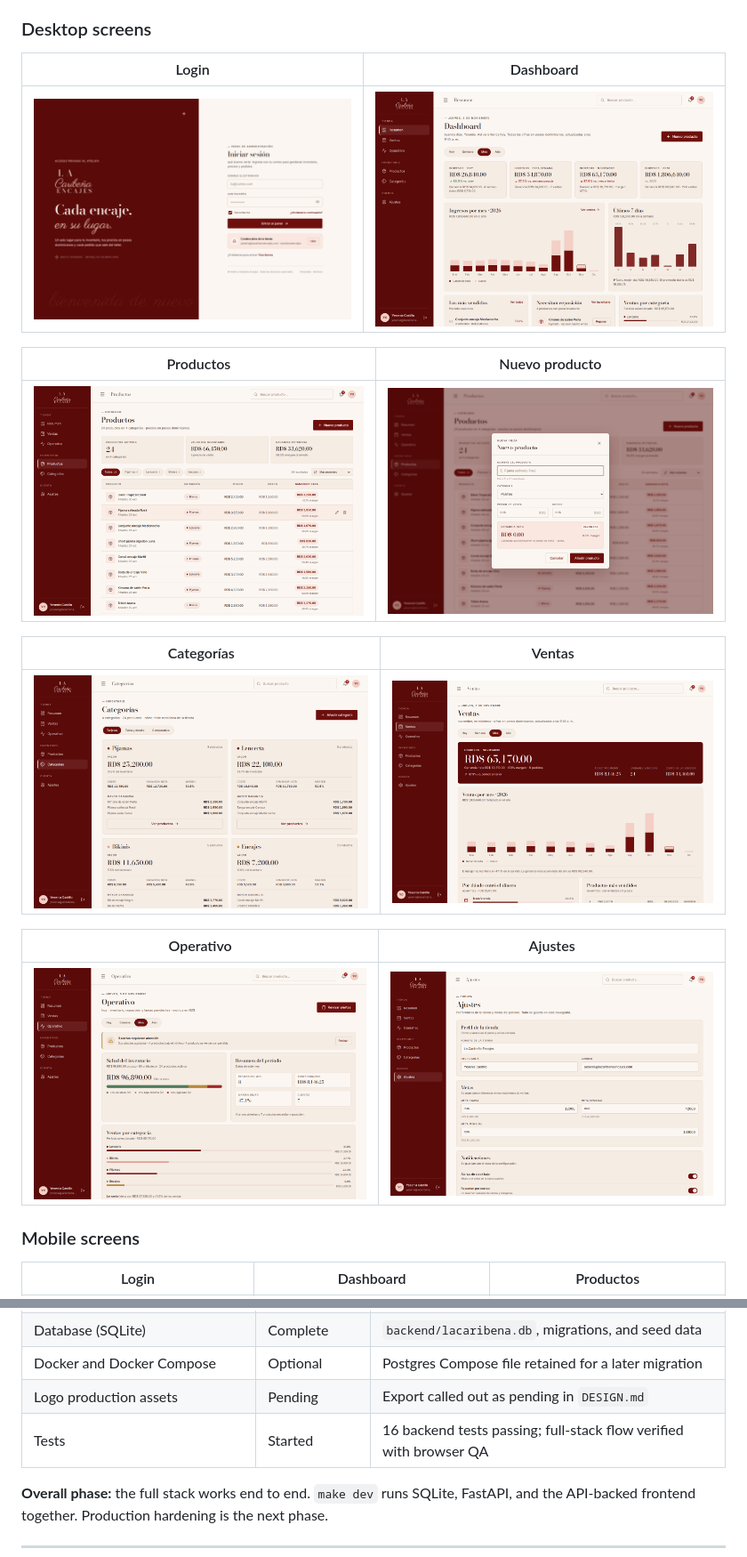
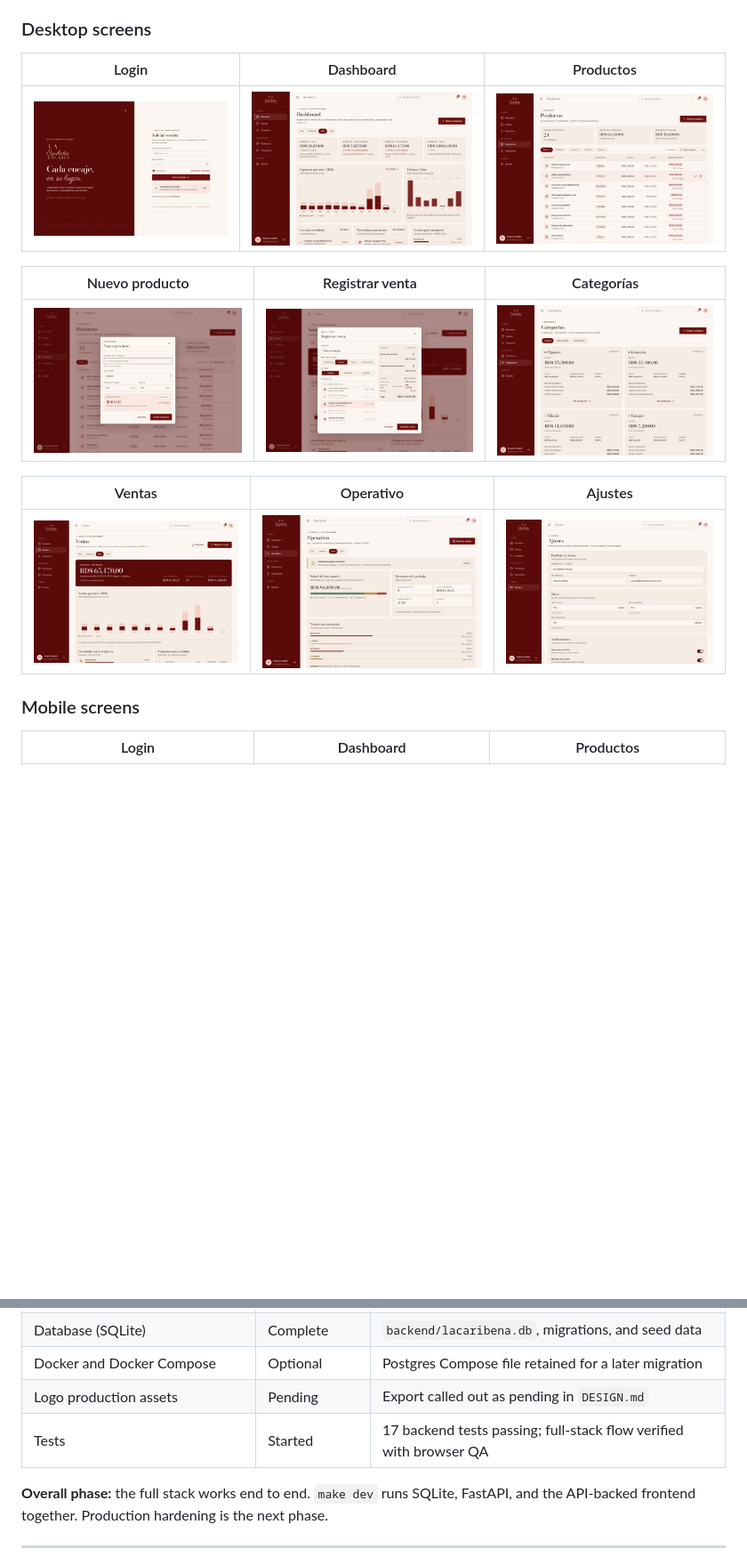
Before and after one commit to ManasesLovera/lacaribenaencajes, a Markdown page: README.md, 2 parts joined by grey strips. Shown at 89% size. Rendered like a GitHub page; pictures changed too: docs/screenshots/sale-modal.png (added), docs/screenshots/sales.png; blank space fills up the shorter version.

```diff
--- a/README.md
+++ b/README.md
@@ -16,21 +16,17 @@ renders the same interface.
 
 ### Desktop screens
 
-| Login | Dashboard |
-| --- | --- |
-| ![Login](docs/screenshots/login-desktop.png) | ![Dashboard](docs/screenshots/dashboard.png) |
+| Login | Dashboard | Productos |
+| --- | --- | --- |
+| ![Login](docs/screenshots/login-desktop.png) | ![Dashboard](docs/screenshots/dashboard.png) | ![Productos](docs/screenshots/products.png) |
 
-| Productos | Nuevo producto |
-| --- | --- |
-| ![Productos](docs/screenshots/products.png) | ![Nuevo producto](docs/screenshots/product-modal.png) |
+| Nuevo producto | Registrar venta | Categorías |
+| --- | --- | --- |
+| ![Nuevo producto](docs/screenshots/product-modal.png) | ![Registrar venta](docs/screenshots/sale-modal.png) | ![Categorías](docs/screenshots/categories.png) |
 
-| Categorías | Ventas |
-| --- | --- |
-| ![Categorías](docs/screenshots/categories.png) | ![Ventas](docs/screenshots/sales.png) |
-
-| Operativo | Ajustes |
-| --- | --- |
-| ![Operativo](docs/screenshots/operations.png) | ![Ajustes](docs/screenshots/settings.png) |
+| Ventas | Operativo | Ajustes |
+| --- | --- | --- |
+| ![Ventas](docs/screenshots/sales.png) | ![Operativo](docs/screenshots/operations.png) | ![Ajustes](docs/screenshots/settings.png) |
 
 ### Mobile screens
 
@@ -52,7 +48,7 @@ renders the same interface.
 | Database (SQLite) | Complete | `backend/lacaribena.db`, migrations, and seed data |
 | Docker and Docker Compose | Optional | Postgres Compose file retained for a later migration |
 | Logo production assets | Pending | Export called out as pending in `DESIGN.md` |
-| Tests | Started | 16 backend tests passing; full-stack flow verified with browser QA |
+| Tests | Started | 17 backend tests passing; full-stack flow verified with browser QA |
 
 **Overall phase:** the full stack works end to end. `make dev` runs SQLite, FastAPI, and
 the API-backed frontend together. Production hardening is the next phase.
```
Also changed, not shown: other parts of README.md (+2 -2 lines), 10 other files.
